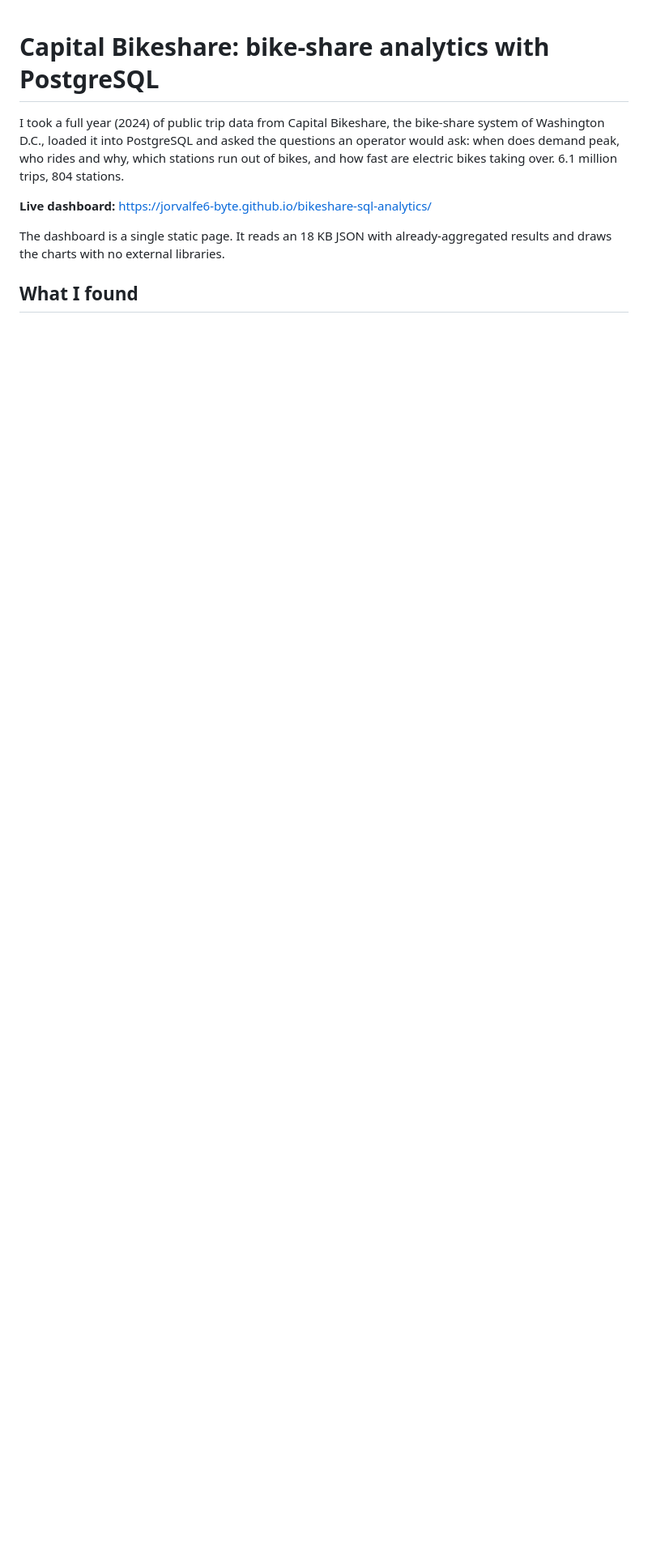
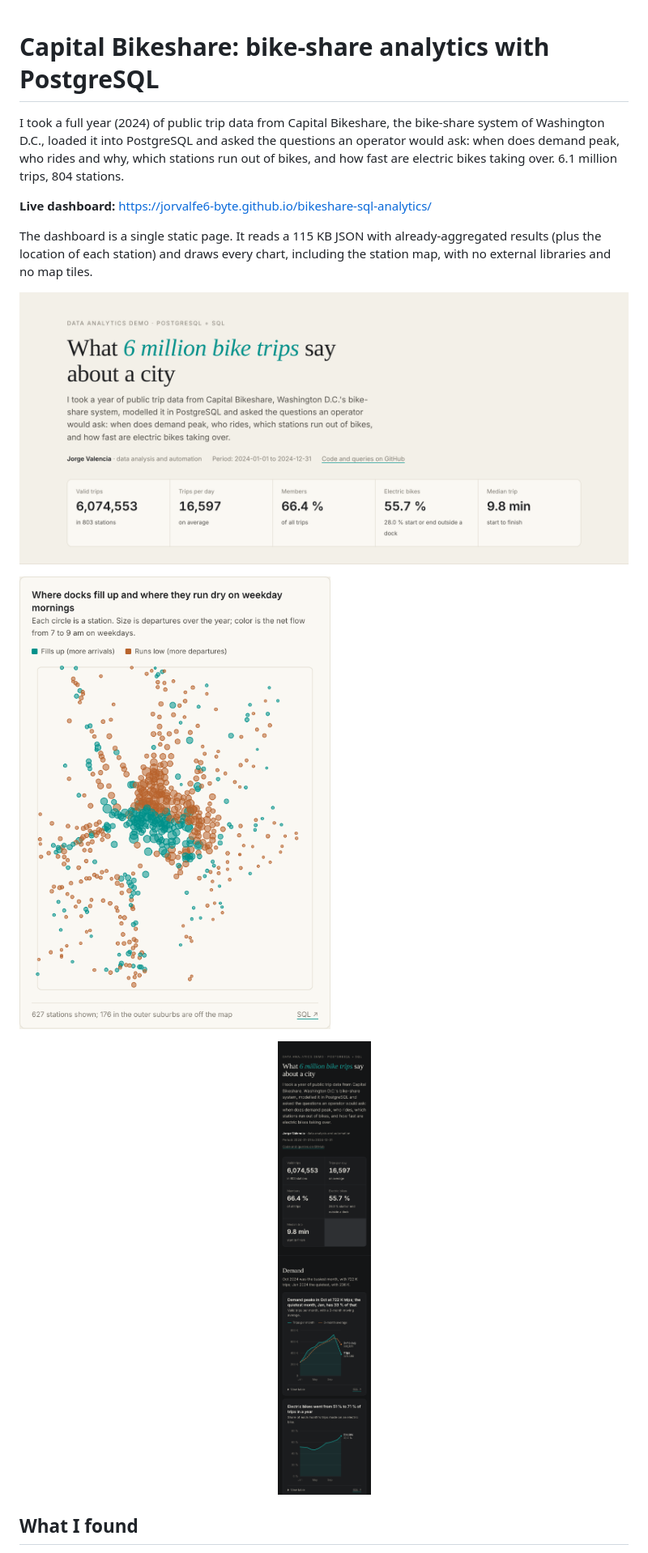
Before and after one commit to jorvalfe6-byte/bikeshare-sql-analytics, a Markdown page: README.md, the part around one of its changes. Shown at 81% size. GitHub-like rendering; pictures changed too: docs/img/header.png (added), docs/img/mobile-dark.png (added), docs/img/station-map.png (added); blank space fills up the shorter version.

```diff
--- a/README.md
+++ b/README.md
@@ -4,7 +4,13 @@ I took a full year (2024) of public trip data from Capital Bikeshare, the bike-s
 
 **Live dashboard:** https://jorvalfe6-byte.github.io/bikeshare-sql-analytics/
 
-The dashboard is a single static page. It reads an 18 KB JSON with already-aggregated results and draws the charts with no external libraries.
+The dashboard is a single static page. It reads a 115 KB JSON with already-aggregated results (plus the location of each station) and draws every chart, including the station map, with no external libraries and no map tiles.
+
+![Dashboard header and key figures](docs/img/header.png)
+
+![Station map: where docks fill up and run dry on weekday mornings](docs/img/station-map.png)
+
+<p align="center"><img src="docs/img/mobile-dark.png" alt="The dashboard on a phone, dark mode" width="320"></p>
 
 ## What I found
 
```
Also changed, not shown: other parts of README.md (+16 -4 lines), docs/img/demand.png (added), docs/img/heatmap.png (added), docs/img/rebalancing.png (added), 10 other files.
